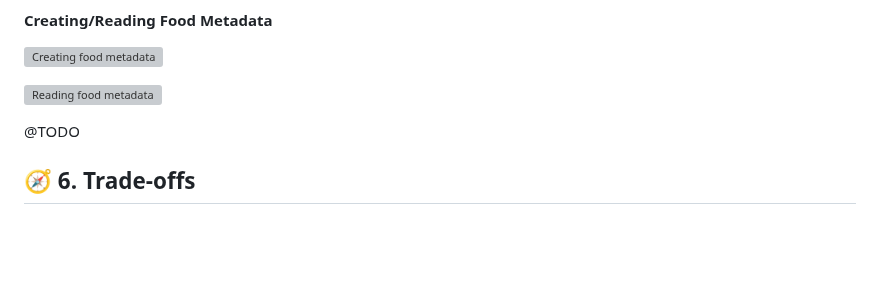
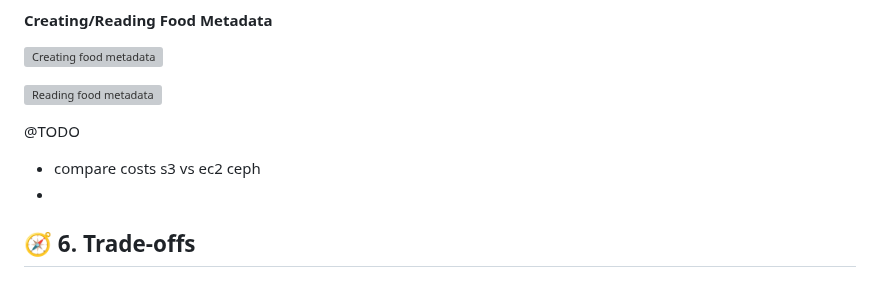
Before and after one commit to codegik/pocs, a Markdown page: architecture/storage-migration/architecture.md, the part around the change. Drawn GitHub-style; blank space fills up the shorter version; grey boxes are pictures that could not be loaded.

```diff
--- a/architecture/storage-migration/architecture.md
+++ b/architecture/storage-migration/architecture.md
@@ -158,6 +158,8 @@ After finish the migration, we can point the applications to the new Image Store
 ![Reading food metadata](uc-reading-food-metadata.png "Reading food metadata")
 
 @TODO
+- compare costs s3 vs ec2 ceph
+-
 
 ## 🧭 6. Trade-offs
 
```
